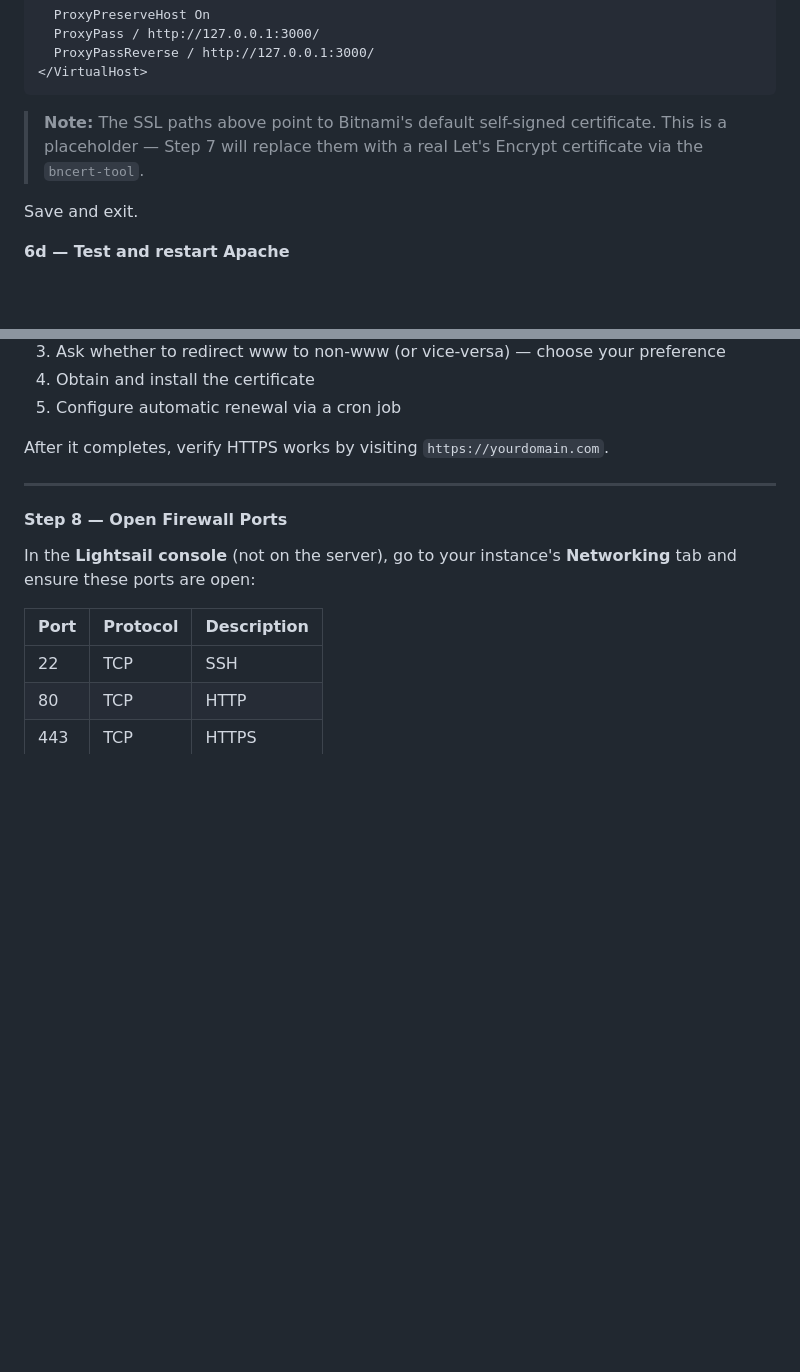
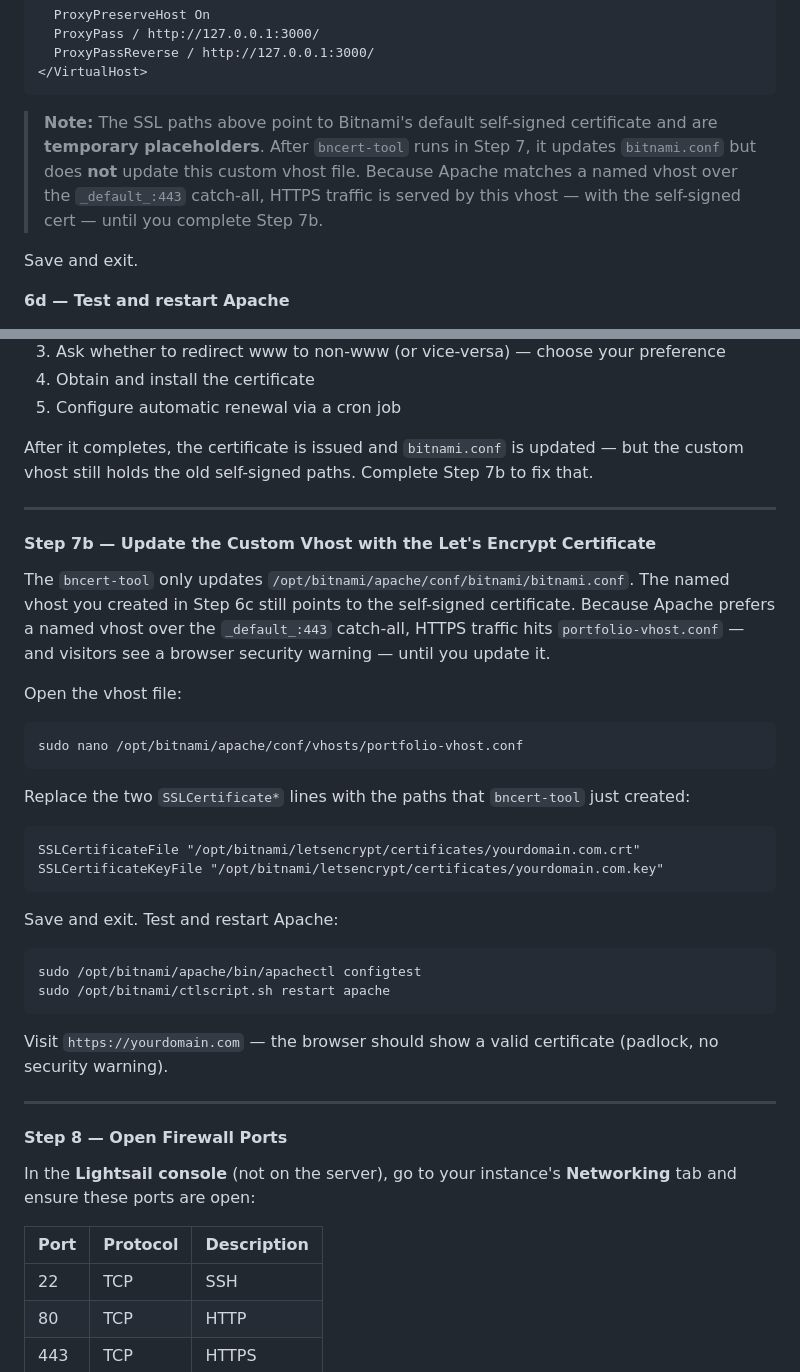
Before and after one commit to papaknee/charlesfredricks-dot-com, a Markdown page: README.md, 2 parts joined by grey strips. Rendered like a GitHub page; blank space fills up the shorter version.

Commit message:
updated readme for cert issues

````diff
--- a/README.md
+++ b/README.md
@@ -404,7 +404,7 @@ Paste the following (replace `yourdomain.com` with your actual domain):
 </VirtualHost>
 ```
 
-> **Note:** The SSL paths above point to Bitnami's default self-signed certificate. This is a placeholder — Step 7 will replace them with a real Let's Encrypt certificate via the `bncert-tool`.
+> **Note:** The SSL paths above point to Bitnami's default self-signed certificate and are **temporary placeholders**. After `bncert-tool` runs in Step 7, it updates `bitnami.conf` but does **not** update this custom vhost file. Because Apache matches a named vhost over the `_default_:443` catch-all, HTTPS traffic is served by this vhost — with the self-signed cert — until you complete Step 7b.
 
 Save and exit.
 
@@ -442,7 +442,35 @@ The interactive wizard will:
 4. Obtain and install the certificate
 5. Configure automatic renewal via a cron job
 
-After it completes, verify HTTPS works by visiting `https://yourdomain.com`.
+After it completes, the certificate is issued and `bitnami.conf` is updated — but the custom vhost still holds the old self-signed paths. Complete Step 7b to fix that.
+
+---
+
+#### Step 7b — Update the Custom Vhost with the Let's Encrypt Certificate
+
+The `bncert-tool` only updates `/opt/bitnami/apache/conf/bitnami/bitnami.conf`. The named vhost you created in Step 6c still points to the self-signed certificate. Because Apache prefers a named vhost over the `_default_:443` catch-all, HTTPS traffic hits `portfolio-vhost.conf` — and visitors see a browser security warning — until you update it.
+
+Open the vhost file:
+
+```bash
+sudo nano /opt/bitnami/apache/conf/vhosts/portfolio-vhost.conf
+```
+
+Replace the two `SSLCertificate*` lines with the paths that `bncert-tool` just created:
+
+```apache
+SSLCertificateFile "/opt/bitnami/letsencrypt/certificates/yourdomain.com.crt"
+SSLCertificateKeyFile "/opt/bitnami/letsencrypt/certificates/yourdomain.com.key"
+```
+
+Save and exit. Test and restart Apache:
+
+```bash
+sudo /opt/bitnami/apache/bin/apachectl configtest
+sudo /opt/bitnami/ctlscript.sh restart apache
+```
+
+Visit `https://yourdomain.com` — the browser should show a valid certificate (padlock, no security warning).
 
 ---
 
````
